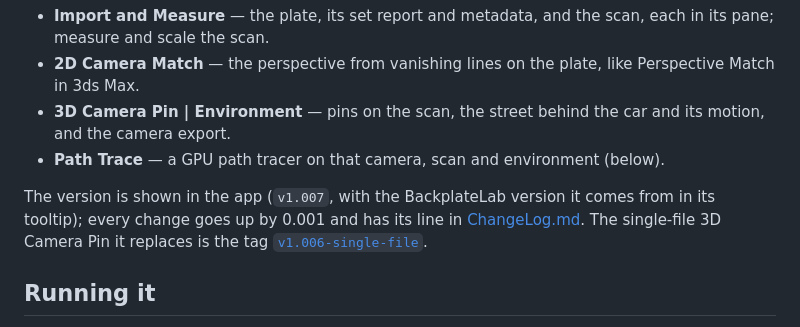
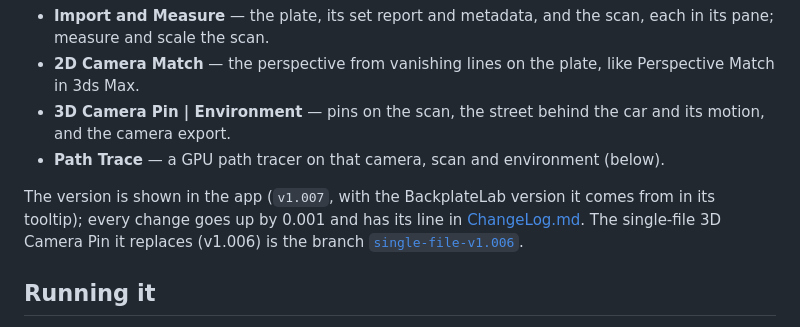
Before and after one commit to javibravo-vfx/3D-Camera-Pin, a Markdown page: README.md, the part around the change. Rendered like a GitHub page.

Commit message:
README: the single-file app is the branch single-file-v1.006
Co-Authored-By: Claude Opus 5.5 <noreply@anthropic.com>
Claude-Session: https://claude.ai/code/session_018uzDXDw3Am7mJayrQagXSQ

```diff
--- a/README.md
+++ b/README.md
@@ -11,7 +11,7 @@ This is the **3D Camera Pin edition of [BackplateLab](https://github.com/legandr
 - **3D Camera Pin | Environment** — pins on the scan, the street behind the car and its motion, and the camera export.
 - **Path Trace** — a GPU path tracer on that camera, scan and environment (below).
 
-The version is shown in the app (`v1.007`, with the BackplateLab version it comes from in its tooltip); every change goes up by 0.001 and has its line in [ChangeLog.md](ChangeLog.md). The single-file 3D Camera Pin it replaces is the tag [`v1.006-single-file`](https://github.com/javibravo-vfx/3D-Camera-Pin/tree/v1.006-single-file).
+The version is shown in the app (`v1.007`, with the BackplateLab version it comes from in its tooltip); every change goes up by 0.001 and has its line in [ChangeLog.md](ChangeLog.md). The single-file 3D Camera Pin it replaces (v1.006) is the branch [`single-file-v1.006`](https://github.com/javibravo-vfx/3D-Camera-Pin/tree/single-file-v1.006).
 
 ## Running it
 
```
